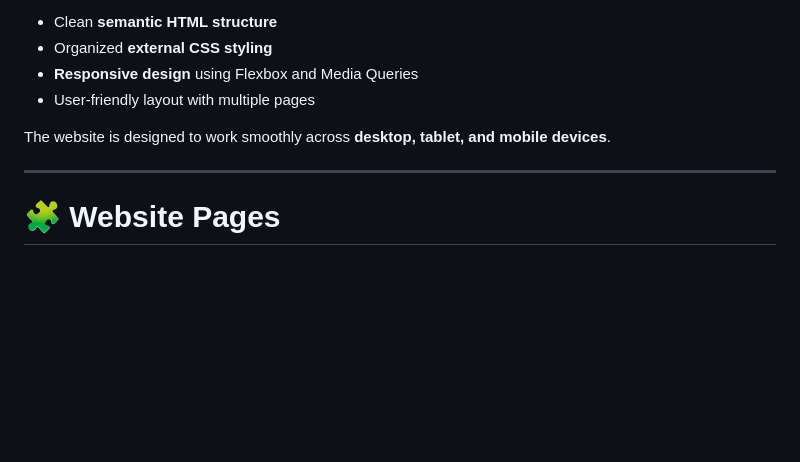
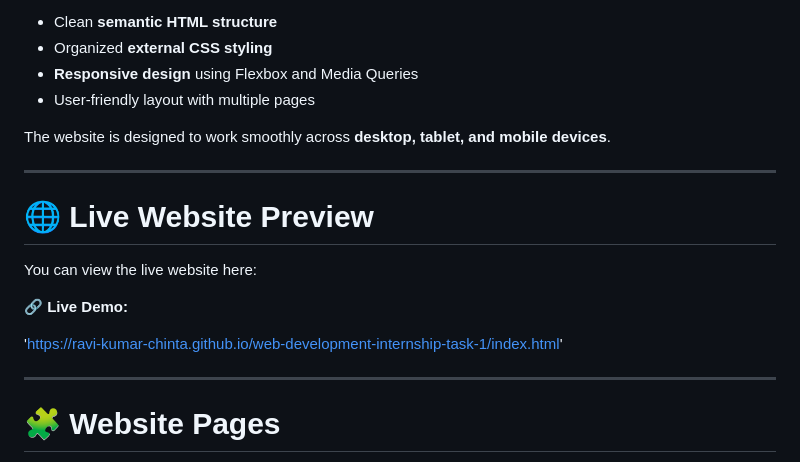
Before and after one commit to ravi-kumar-chinta/web-development-internship-task-1, a Markdown page: README.md, the part around the change. Drawn GitHub-style; blank space fills up the shorter version.

```diff
--- a/README.md
+++ b/README.md
@@ -25,6 +25,15 @@ The website focuses on:
 - User-friendly layout with multiple pages
 
 The website is designed to work smoothly across **desktop, tablet, and mobile devices**.
+
+---
+# 🌐 Live Website Preview
+
+You can view the live website here:
+
+🔗 **Live Demo:**
+
+'https://ravi-kumar-chinta.github.io/web-development-internship-task-1/index.html'
 
 ---
 
```
